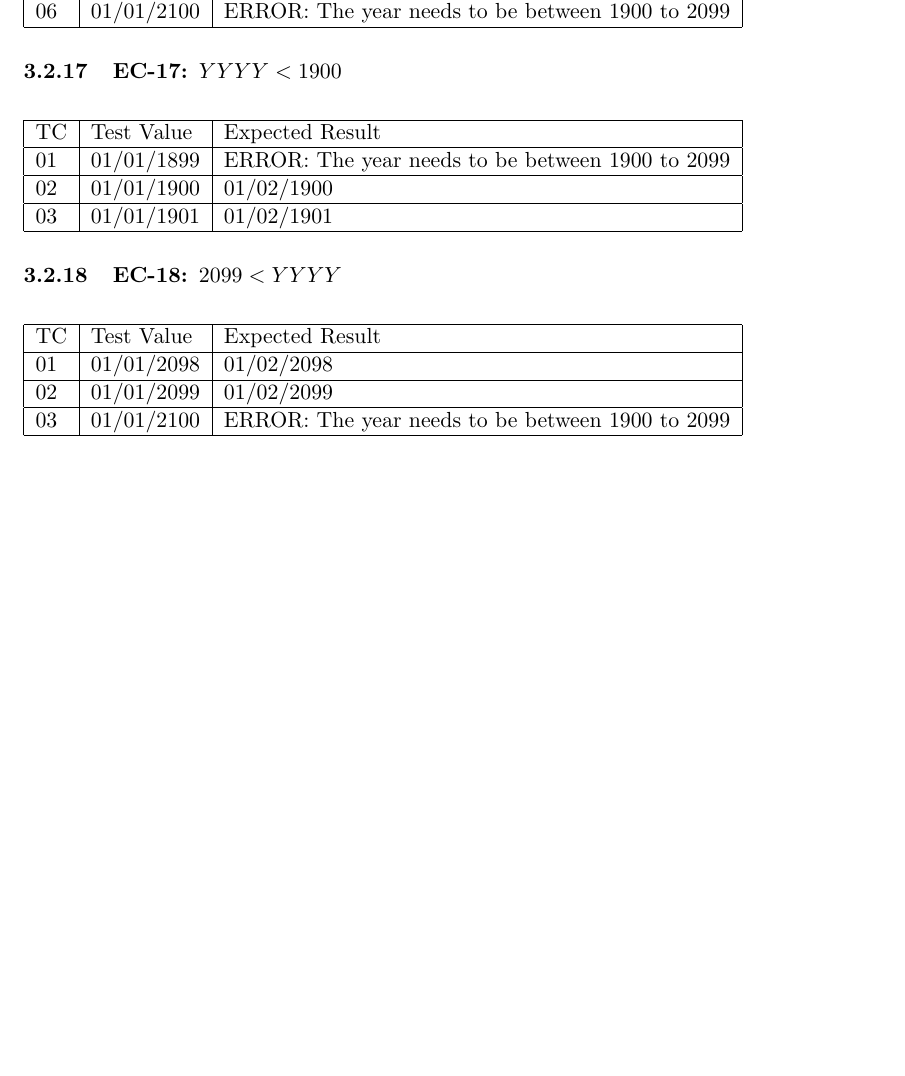
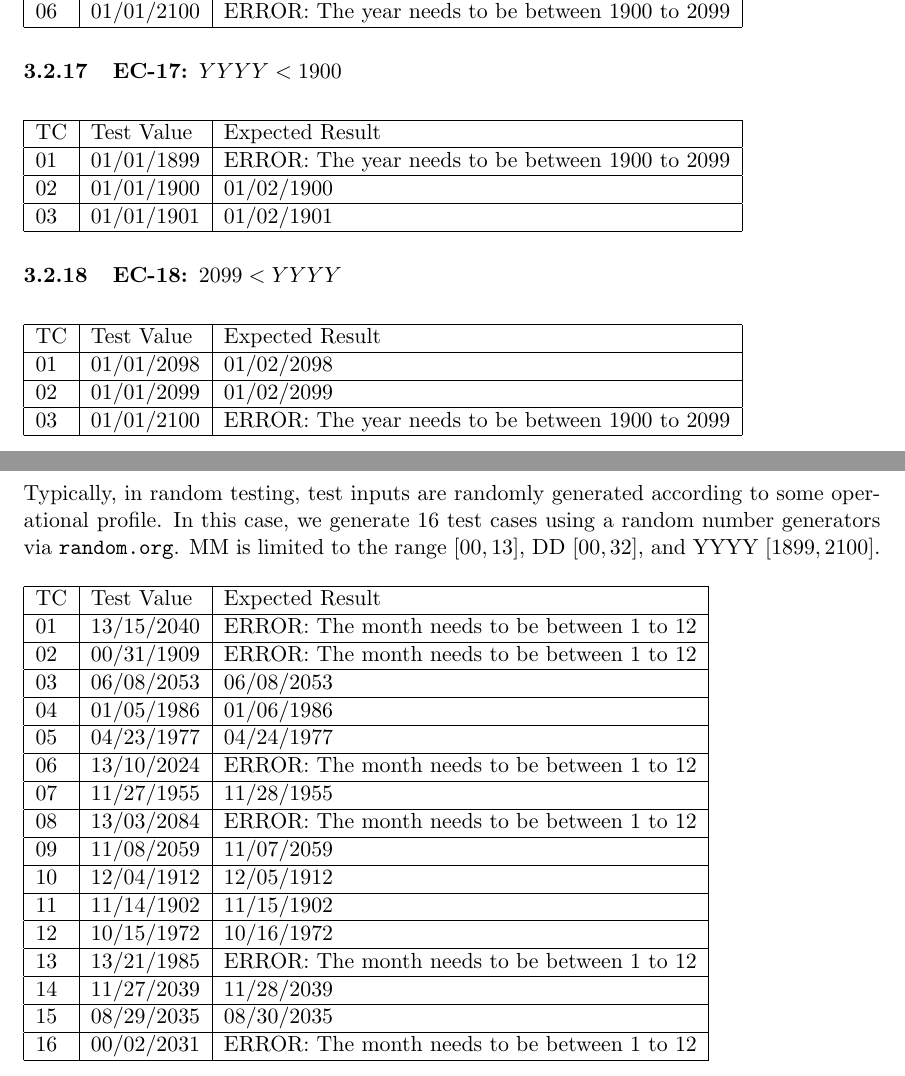
Before and after one commit to cmpe-187/next-date, a LaTeX document (doc/functional-testing.tex): part of page 8 of 9 before the commit and two parts of pages 8 and 9 of 9 after it, the two joined at a grey line, cut so that both start at the same text, the shorter picture padded with empty space. Compiled offline with pdfLaTeX.

Commit message:
Write test cases for random testing

```diff
--- a/doc/functional-testing.tex
+++ b/doc/functional-testing.tex
@@ -384,5 +384,29 @@ TC & Test Value & Expected Result                                  \\ \hline
 \end{table}
 
 \subsection{Test Cases for Random Testing}
+Typically, in random testing, test inputs are randomly generated according to some operational profile. In this case, we generate 16 test cases using a random number generators via \texttt{random.org}. MM is limited to the range $[00, 13]$, DD $[00, 32]$, and YYYY $[1899, 2100]$.
+
+\begin{table}[H]
+\begin{tabular}{|l|l|l|}
+\hline
+TC & Test Value & Expected Result                              \\ \hline
+01 & 13/15/2040 & ERROR: The month needs to be between 1 to 12 \\ \hline
+02 & 00/31/1909 & ERROR: The month needs to be between 1 to 12 \\ \hline
+03 & 06/08/2053 & 06/08/2053                                   \\ \hline
+04 & 01/05/1986 & 01/06/1986                                   \\ \hline
+05 & 04/23/1977 & 04/24/1977                                   \\ \hline
+06 & 13/10/2024 & ERROR: The month needs to be between 1 to 12 \\ \hline
+07 & 11/27/1955 & 11/28/1955                                   \\ \hline
+08 & 13/03/2084 & ERROR: The month needs to be between 1 to 12 \\ \hline
+09 & 11/08/2059 & 11/07/2059                                   \\ \hline
+10 & 12/04/1912 & 12/05/1912                                   \\ \hline
+11 & 11/14/1902 & 11/15/1902                                   \\ \hline
+12 & 10/15/1972 & 10/16/1972                                   \\ \hline
+13 & 13/21/1985 & ERROR: The month needs to be between 1 to 12 \\ \hline
+14 & 11/27/2039 & 11/28/2039                                   \\ \hline
+15 & 08/29/2035 & 08/30/2035                                   \\ \hline
+16 & 00/02/2031 & ERROR: The month needs to be between 1 to 12 \\ \hline
+\end{tabular}
+\end{table}
 
 \end{document}
```
Also changed, not shown: doc/functional-testing.pdf.
